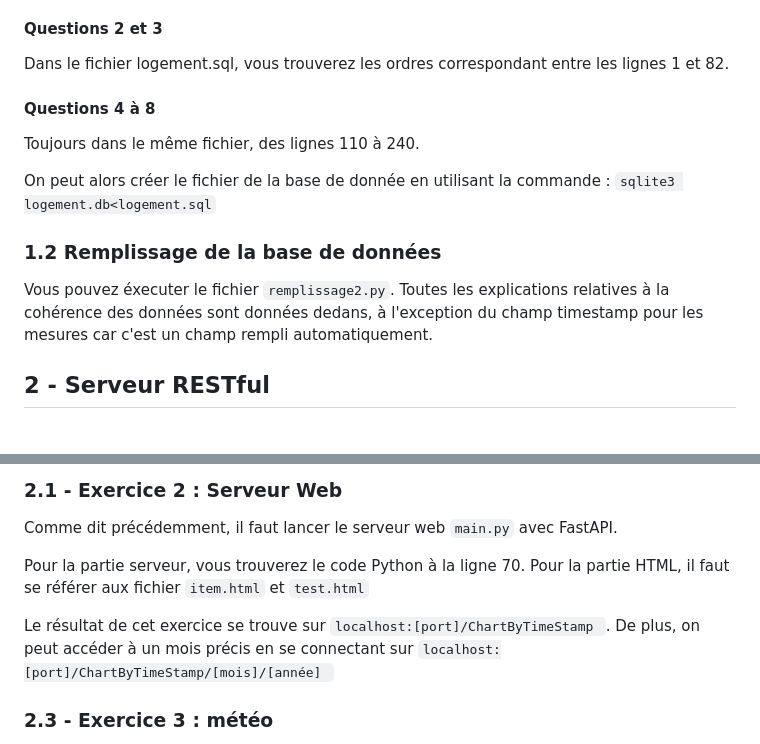
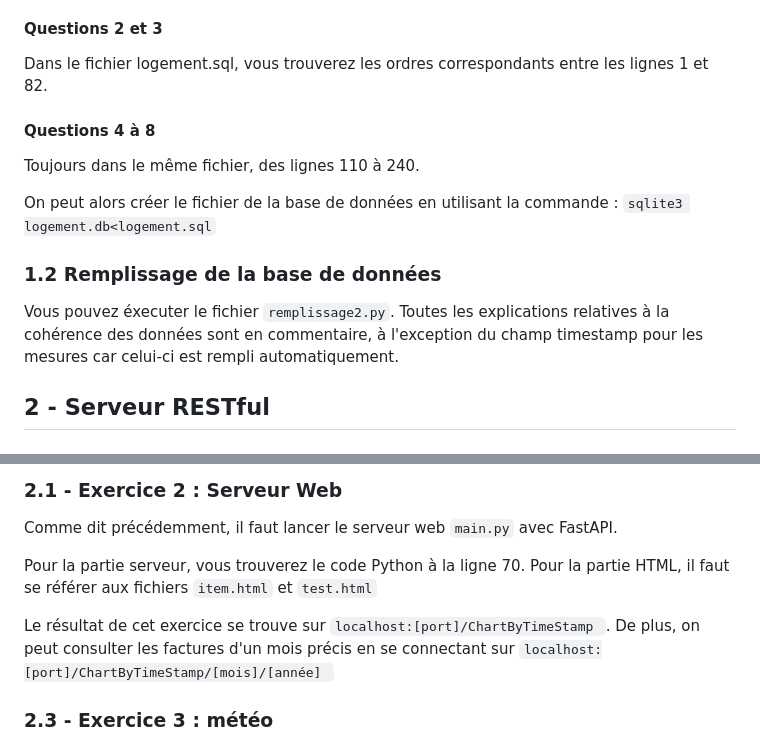
Before and after one commit to benjamin-lamon/projet_IoT_S7, a Markdown page: README.md, 2 parts joined by grey strips. GitHub-like rendering.

Commit message:
Update README.md
Orthographe...

````diff
--- a/README.md
+++ b/README.md
@@ -21,16 +21,16 @@ Avant de lancer le serveur, assurez-vous d'avoir exécuté les commandes bash da
 Vous trouvrez le modèle relationnel de la base de données dans le fichier .png associé. Il y aura cependant quelques différences étant donné que celui-ci a été fait lors du premier TP. J'ai probablement rajouté quelques champs en plus par-ci par-là.
 
 #### Questions 2 et 3
-Dans le fichier logement.sql, vous trouverez les ordres correspondant entre les lignes 1 et 82.
+Dans le fichier logement.sql, vous trouverez les ordres correspondants entre les lignes 1 et 82.
 
 #### Questions 4 à 8
 Toujours dans le même fichier, des lignes 110 à 240.
 
-On peut alors créer le fichier de la base de donnée en utilisant la commande :
+On peut alors créer le fichier de la base de données en utilisant la commande :
 ```sqlite3 logement.db<logement.sql```
 
 ### 1.2 Remplissage de la base de données
-Vous pouvez éxecuter le fichier ```remplissage2.py```. Toutes les explications relatives à la cohérence des données sont données dedans, à l'exception du champ timestamp pour les mesures car c'est un champ rempli automatiquement.
+Vous pouvez éxecuter le fichier ```remplissage2.py```. Toutes les explications relatives à la cohérence des données sont en commentaire, à l'exception du champ timestamp pour les mesures car celui-ci est rempli automatiquement.
 
 ## 2 - Serveur RESTful
 ### 2.1 - Exercice 1 : remplissage de la base de données
@@ -70,10 +70,10 @@ curl -X 'POST' \
 ### 2.1 - Exercice 2 : Serveur Web
 Comme dit précédemment, il faut lancer le serveur web ```main.py``` avec FastAPI.
 
-Pour la partie serveur, vous trouverez le code Python à la ligne 70. Pour la partie HTML, il faut se référer aux fichier ```item.html``` et ```test.html```
+Pour la partie serveur, vous trouverez le code Python à la ligne 70. Pour la partie HTML, il faut se référer aux fichiers ```item.html``` et ```test.html```
 
 Le résultat de cet exercice se trouve sur ```localhost:[port]/ChartByTimeStamp ```.
-De plus, on peut accéder à un mois précis en se connectant sur ```localhost:[port]/ChartByTimeStamp/[mois]/[année] ```
+De plus, on peut consulter les factures d'un mois précis en se connectant sur ```localhost:[port]/ChartByTimeStamp/[mois]/[année] ```
 
 ### 2.3 - Exercice 3 : météo
 Partie serveur : trouvable à la ligne 100 + ```localhost:[port]/weather``` (Les prévisions météos sont aussi sur la page d'accueil)
````
